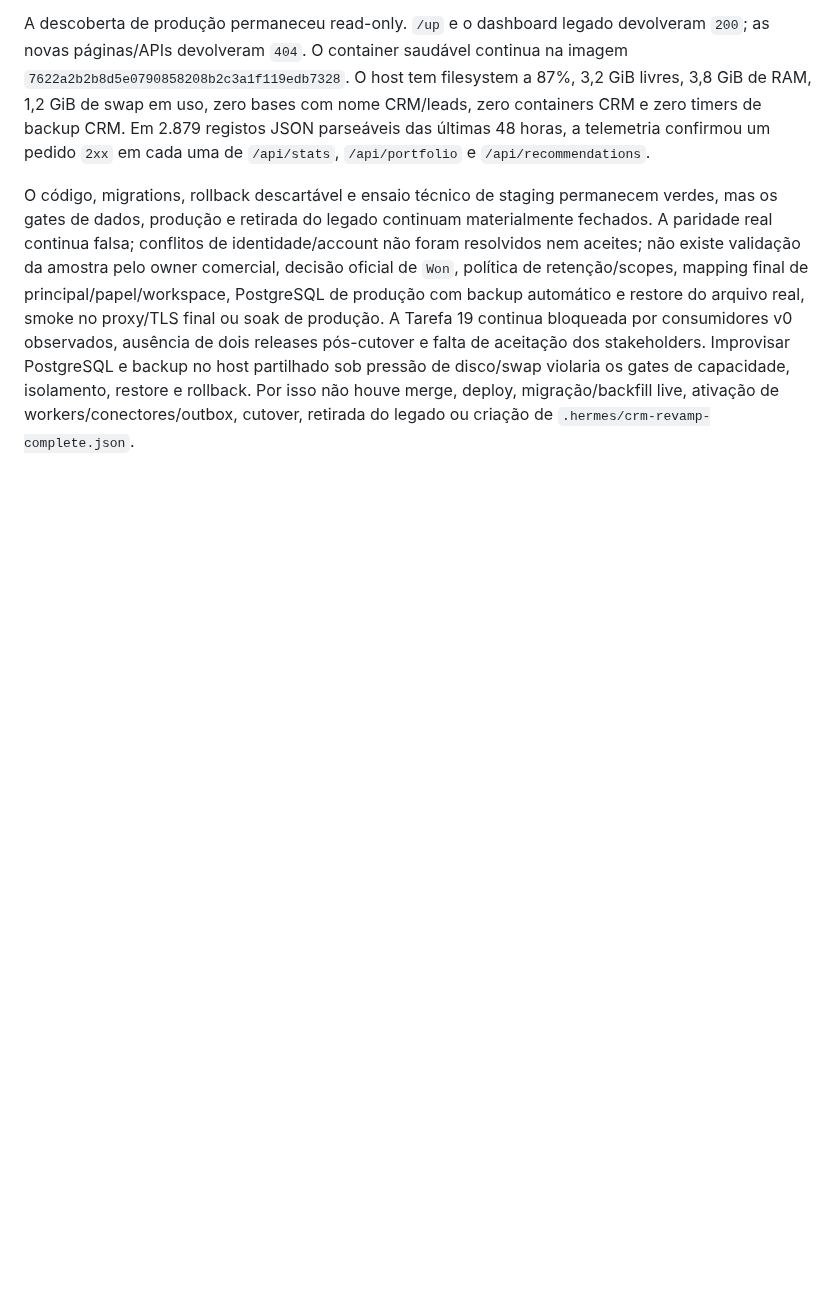
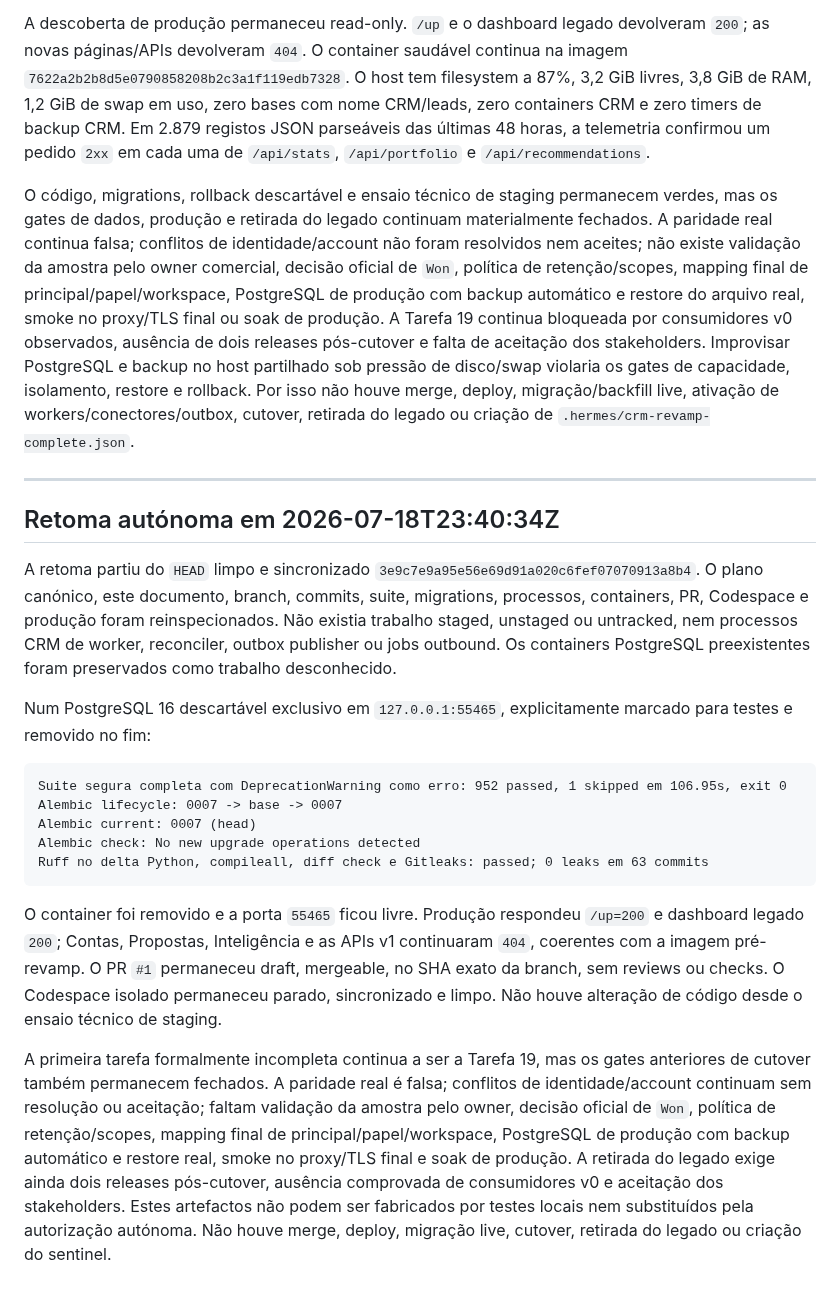
Before and after one commit to zelusototmayor/lead-automation, a Markdown page: docs/crm/CURRENT_STATE.md, the part around the change. GitHub-like rendering; blank space fills up the shorter version.

Commit message:
docs: record latest autonomous CRM verification

````diff
--- a/docs/crm/CURRENT_STATE.md
+++ b/docs/crm/CURRENT_STATE.md
@@ -1346,3 +1346,23 @@ O container e dump criados nesta retoma foram removidos e a porta `55464` ficou
 A descoberta de produção permaneceu read-only. `/up` e o dashboard legado devolveram `200`; as novas páginas/APIs devolveram `404`. O container saudável continua na imagem `7622a2b2b8d5e0790858208b2c3a1f119edb7328`. O host tem filesystem a 87%, 3,2 GiB livres, 3,8 GiB de RAM, 1,2 GiB de swap em uso, zero bases com nome CRM/leads, zero containers CRM e zero timers de backup CRM. Em 2.879 registos JSON parseáveis das últimas 48 horas, a telemetria confirmou um pedido `2xx` em cada uma de `/api/stats`, `/api/portfolio` e `/api/recommendations`.
 
 O código, migrations, rollback descartável e ensaio técnico de staging permanecem verdes, mas os gates de dados, produção e retirada do legado continuam materialmente fechados. A paridade real continua falsa; conflitos de identidade/account não foram resolvidos nem aceites; não existe validação da amostra pelo owner comercial, decisão oficial de `Won`, política de retenção/scopes, mapping final de principal/papel/workspace, PostgreSQL de produção com backup automático e restore do arquivo real, smoke no proxy/TLS final ou soak de produção. A Tarefa 19 continua bloqueada por consumidores v0 observados, ausência de dois releases pós-cutover e falta de aceitação dos stakeholders. Improvisar PostgreSQL e backup no host partilhado sob pressão de disco/swap violaria os gates de capacidade, isolamento, restore e rollback. Por isso não houve merge, deploy, migração/backfill live, ativação de workers/conectores/outbox, cutover, retirada do legado ou criação de `.hermes/crm-revamp-complete.json`.
+
+---
+
+## Retoma autónoma em 2026-07-18T23:40:34Z
+
+A retoma partiu do `HEAD` limpo e sincronizado `3e9c7e9a95e56e69d91a020c6fef07070913a8b4`. O plano canónico, este documento, branch, commits, suite, migrations, processos, containers, PR, Codespace e produção foram reinspecionados. Não existia trabalho staged, unstaged ou untracked, nem processos CRM de worker, reconciler, outbox publisher ou jobs outbound. Os containers PostgreSQL preexistentes foram preservados como trabalho desconhecido.
+
+Num PostgreSQL 16 descartável exclusivo em `127.0.0.1:55465`, explicitamente marcado para testes e removido no fim:
+
+```text
+Suite segura completa com DeprecationWarning como erro: 952 passed, 1 skipped em 106.95s, exit 0
+Alembic lifecycle: 0007 -> base -> 0007
+Alembic current: 0007 (head)
+Alembic check: No new upgrade operations detected
+Ruff no delta Python, compileall, diff check e Gitleaks: passed; 0 leaks em 63 commits
+```
+
+O container foi removido e a porta `55465` ficou livre. Produção respondeu `/up=200` e dashboard legado `200`; Contas, Propostas, Inteligência e as APIs v1 continuaram `404`, coerentes com a imagem pré-revamp. O PR `#1` permaneceu draft, mergeable, no SHA exato da branch, sem reviews ou checks. O Codespace isolado permaneceu parado, sincronizado e limpo. Não houve alteração de código desde o ensaio técnico de staging.
+
+A primeira tarefa formalmente incompleta continua a ser a Tarefa 19, mas os gates anteriores de cutover também permanecem fechados. A paridade real é falsa; conflitos de identidade/account continuam sem resolução ou aceitação; faltam validação da amostra pelo owner, decisão oficial de `Won`, política de retenção/scopes, mapping final de principal/papel/workspace, PostgreSQL de produção com backup automático e restore real, smoke no proxy/TLS final e soak de produção. A retirada do legado exige ainda dois releases pós-cutover, ausência comprovada de consumidores v0 e aceitação dos stakeholders. Estes artefactos não podem ser fabricados por testes locais nem substituídos pela autorização autónoma. Não houve merge, deploy, migração live, cutover, retirada do legado ou criação do sentinel.
````
